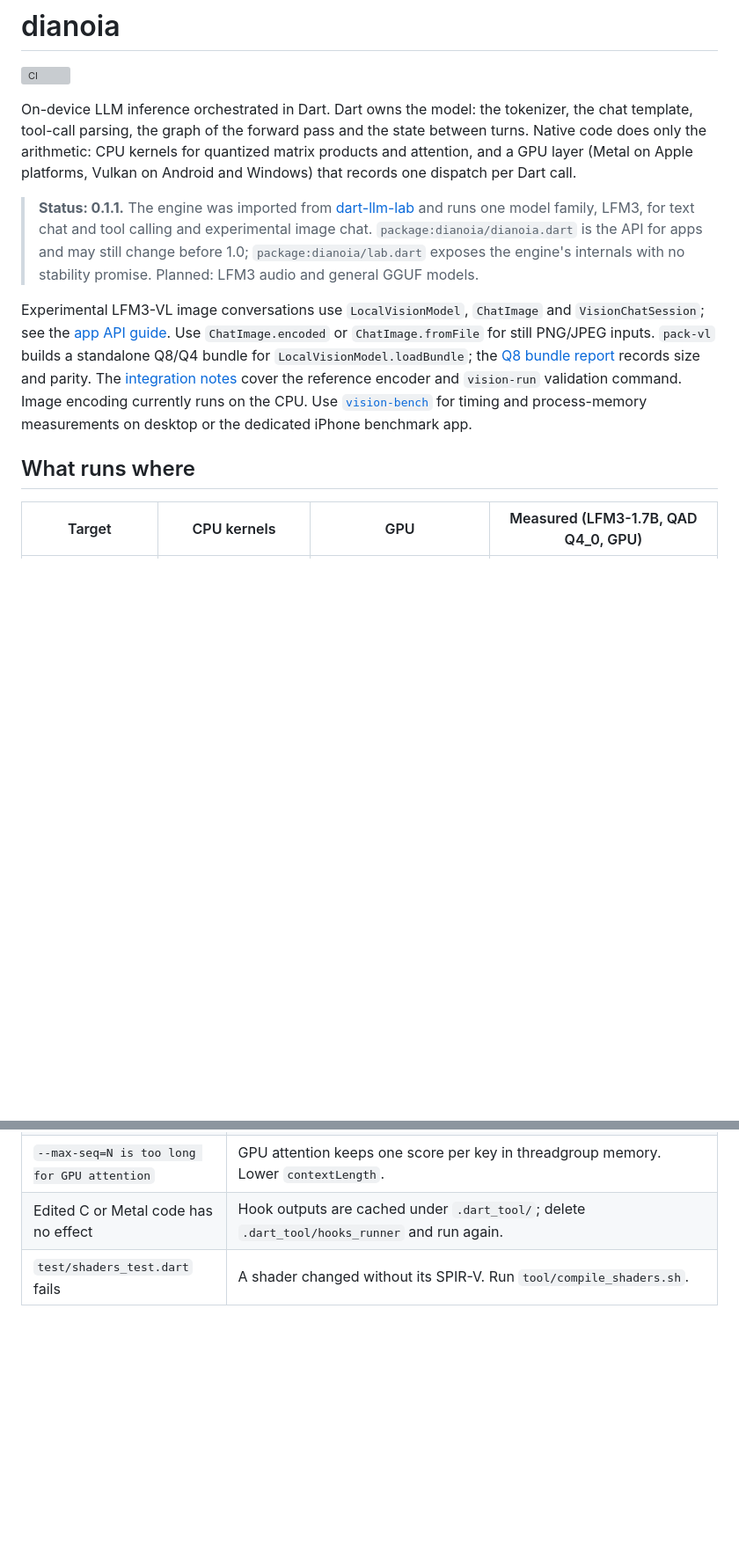
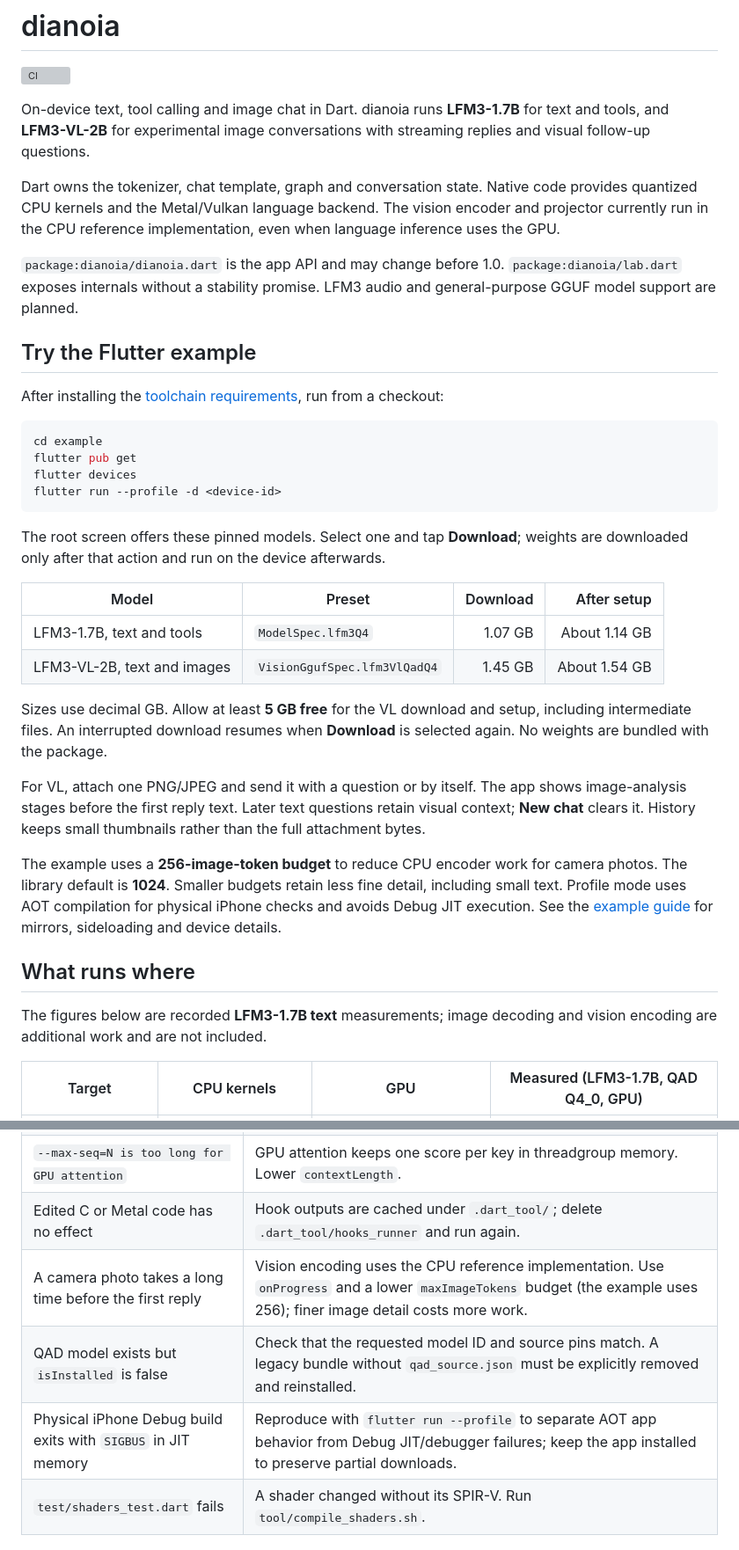
Before and after one commit to Atrac613/dianoia, a Markdown page: README.md, 2 parts joined by grey strips. Shown at 88% size. GitHub-like rendering; blank space fills up the shorter version; grey boxes are pictures that could not be loaded.

````diff
--- a/README.md
+++ b/README.md
@@ -2,31 +2,57 @@
 
 [![CI](https://github.com/Atrac613/dianoia/actions/workflows/ci.yml/badge.svg?branch=main)](https://github.com/Atrac613/dianoia/actions/workflows/ci.yml)
 
-On-device LLM inference orchestrated in Dart. Dart owns the model: the
-tokenizer, the chat template, tool-call parsing, the graph of the forward
-pass and the state between turns. Native code does only the arithmetic: CPU
-kernels for quantized matrix products and attention, and a GPU layer (Metal
-on Apple platforms, Vulkan on Android and Windows) that records one
-dispatch per Dart call.
+On-device text, tool calling and image chat in Dart. dianoia runs
+**LFM3-1.7B** for text and tools, and **LFM3-VL-2B** for experimental image
+conversations with streaming replies and visual follow-up questions.
 
-> **Status: 0.1.1.** The engine was imported from
-> [dart-llm-lab](#origin) and runs one model family, LFM3, for text chat and
-> tool calling and experimental image chat. `package:dianoia/dianoia.dart` is the API for apps and may
-> still change before 1.0; `package:dianoia/lab.dart` exposes the engine's
-> internals with no stability promise. Planned: LFM3 audio and general GGUF
-> models.
+Dart owns the tokenizer, chat template, graph and conversation state. Native
+code provides quantized CPU kernels and the Metal/Vulkan language backend.
+The vision encoder and projector currently run in the CPU reference
+implementation, even when language inference uses the GPU.
 
-Experimental LFM3-VL image conversations use `LocalVisionModel`, `ChatImage`
-and `VisionChatSession`; see the [app API guide](docs/vision_chat_api.md).
-Use `ChatImage.encoded` or `ChatImage.fromFile` for still PNG/JPEG inputs.
-`pack-vl` builds a standalone Q8/Q4 bundle for `LocalVisionModel.loadBundle`;
-the [Q8 bundle report](docs/lfm3_vl_bundle_2026-11-01.md) records size and parity.
-The [integration notes](docs/lfm3_vl_support.md) cover the reference encoder and
-`vision-run` validation command. Image encoding currently runs on the CPU.
-Use [`vision-bench`](docs/lfm3_vl_device_benchmark.md) for timing and process-memory
-measurements on desktop or the dedicated iPhone benchmark app.
+`package:dianoia/dianoia.dart` is the app API and may change before 1.0.
+`package:dianoia/lab.dart` exposes internals without a stability promise.
+LFM3 audio and general-purpose GGUF model support are planned.
+
+## Try the Flutter example
+
+After installing the [toolchain requirements](#requirements), run from a checkout:
+
+```bash
+cd example
+flutter pub get
+flutter devices
+flutter run --profile -d <device-id>
+```
+
+The root screen offers these pinned models. Select one and tap **Download**;
+weights are downloaded only after that action and run on the device afterwards.
+
+| Model | Preset | Download | After setup |
+|---|---|---:|---:|
+| LFM3-1.7B, text and tools | `ModelSpec.lfm3Q4` | 1.07 GB | About 1.14 GB |
+| LFM3-VL-2B, text and images | `VisionGgufSpec.lfm3VlQadQ4` | 1.45 GB | About 1.54 GB |
+
+Sizes use decimal GB. Allow at least **5 GB free** for the VL download and
+setup, including intermediate files. An interrupted download resumes when
+**Download** is selected again. No weights are bundled with the package.
+
+For VL, attach one PNG/JPEG and send it with a question or by itself. The app
+shows image-analysis stages before the first reply text. Later text questions
+retain visual context; **New chat** clears it. History keeps small thumbnails
+rather than the full attachment bytes.
+
+The example uses a **256-image-token budget** to reduce CPU encoder work
+for camera photos. The library default is **1024**. Smaller budgets retain less
+fine detail, including small text. Profile mode uses AOT compilation for physical
+iPhone checks and avoids Debug JIT execution. See the
+[example guide](example/README.md) for mirrors, sideloading and device details.
 
 ## What runs where
+
+The figures below are recorded **LFM3-1.7B text** measurements; image decoding
+and vision encoding are additional work and are not included.
 
 | Target | CPU kernels | GPU | Measured (LFM3-1.7B, QAD Q4_0, GPU) |
 |---|---|---|---|
@@ -207,6 +330,9 @@ state, logit and token to match byte for byte.
 | `LocalModel.backend` is `cpu` | No Metal device, or no Vulkan 1.2 device with buffer device addresses; on Windows also no `vulkan-1.dll`, or a discrete GPU without Resizable BAR (the buffers live in the part of its memory the CPU can map). `InferenceBackend.auto` fell back to the CPU kernels. `InferenceBackend.gpu` throws instead. |
 | `--max-seq=N is too long for GPU attention` | GPU attention keeps one score per key in threadgroup memory. Lower `contextLength`. |
 | Edited C or Metal code has no effect | Hook outputs are cached under `.dart_tool/`; delete `.dart_tool/hooks_runner` and run again. |
+| A camera photo takes a long time before the first reply | Vision encoding uses the CPU reference implementation. Use `onProgress` and a lower `maxImageTokens` budget (the example uses 256); finer image detail costs more work. |
+| QAD model exists but `isInstalled` is false | Check that the requested model ID and source pins match. A legacy bundle without `qad_source.json` must be explicitly removed and reinstalled. |
+| Physical iPhone Debug build exits with `SIGBUS` in JIT memory | Reproduce with `flutter run --profile` to separate AOT app behavior from Debug JIT/debugger failures; keep the app installed to preserve partial downloads. |
 | `test/shaders_test.dart` fails | A shader changed without its SPIR-V. Run `tool/compile_shaders.sh`. |
 
 ## Origin
````
Also changed, not shown: other parts of README.md (+172 -75 lines).
